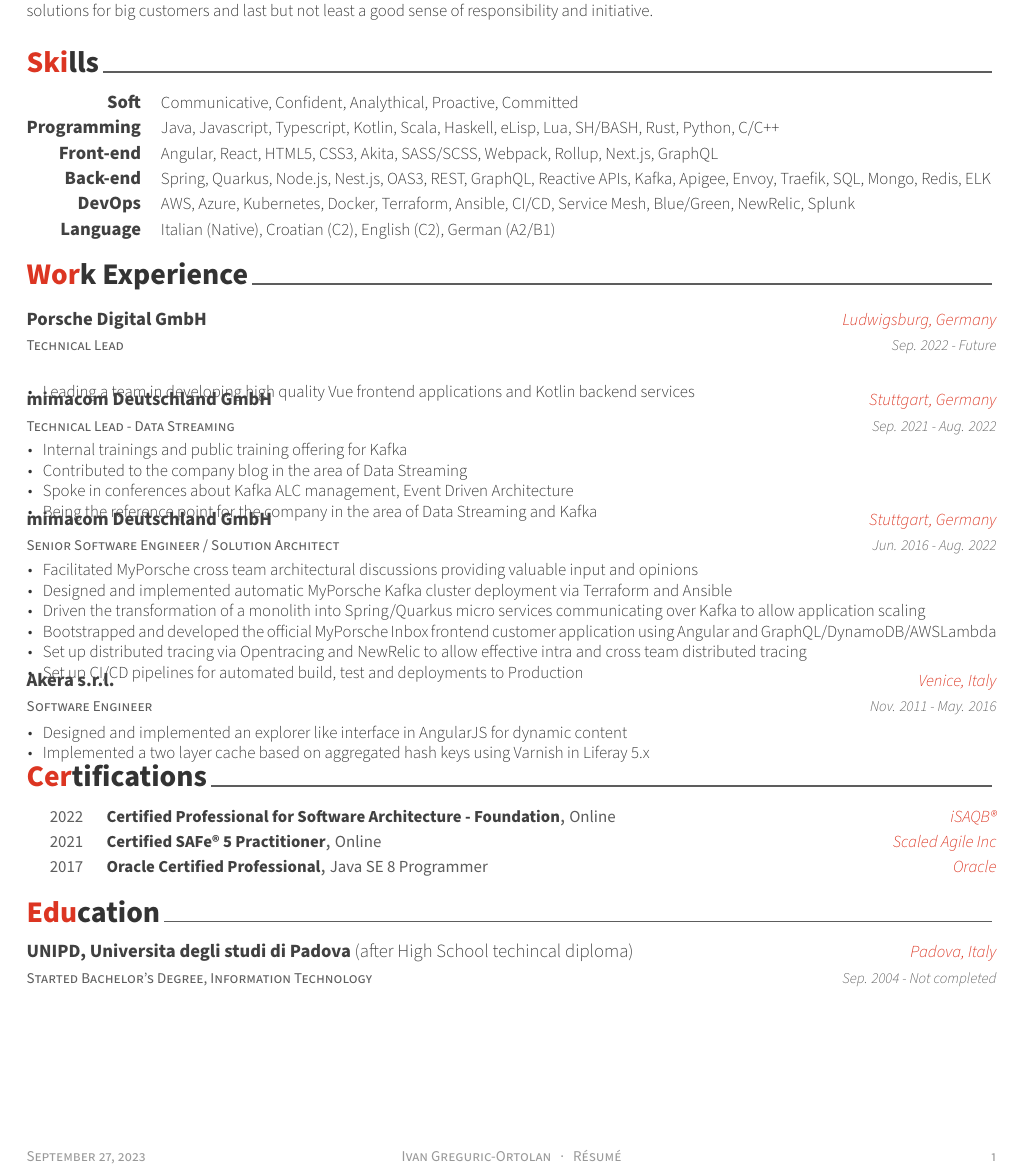
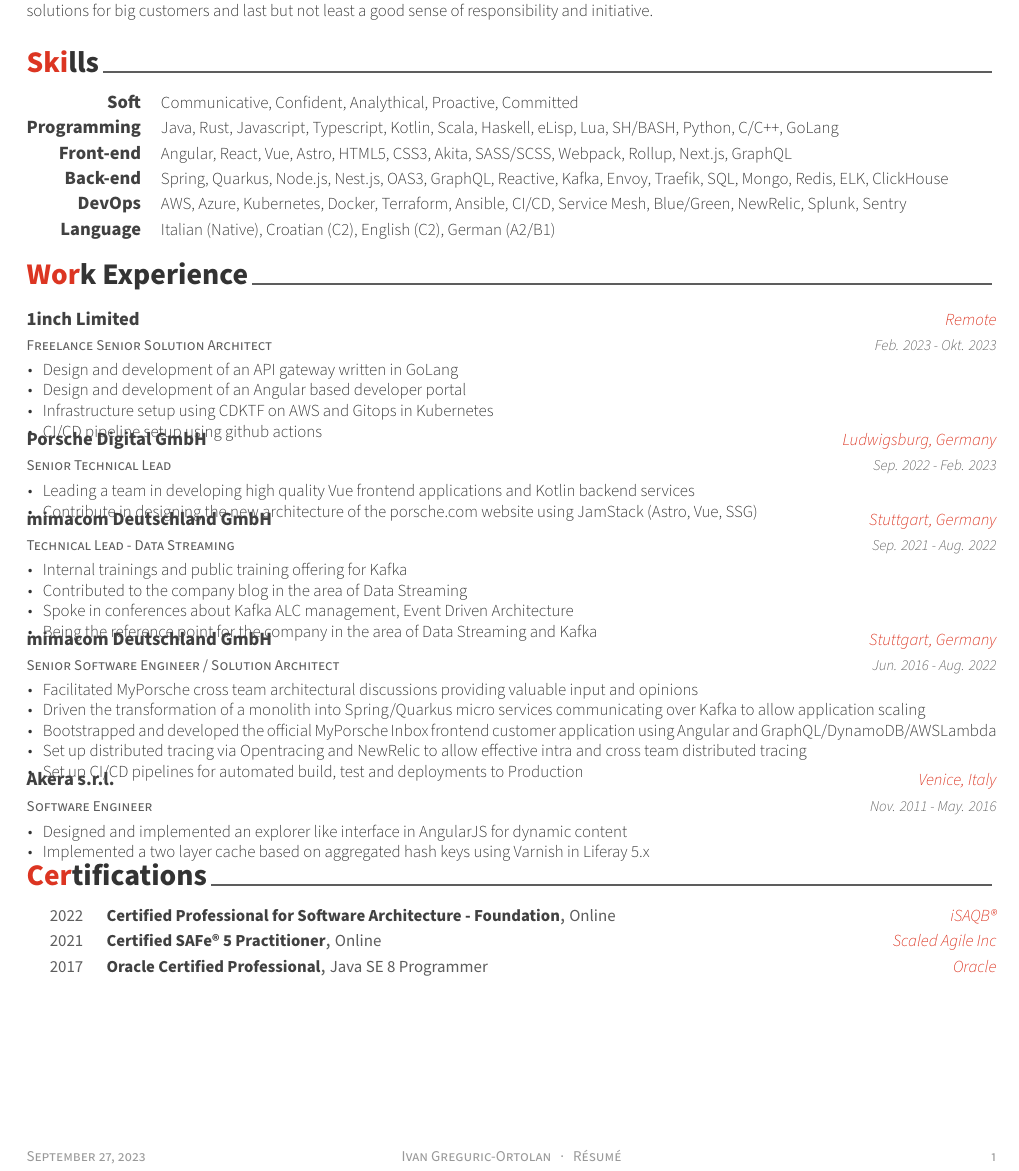
Before and after one commit to ntrp/cv, a LaTeX CV (cv.tex, which reads sections/experience.tex, sections/skills.tex): part of the page, cut so that both start at the same text. Compiled offline with XeLaTeX.

Commit message:
Update positions and skills

```diff
--- a/cv.tex
+++ b/cv.tex
@@ -100,8 +100,6 @@
 \vspace{-2mm}
 \input{sections/certifications.tex}
 \vspace{-2mm}
-\input{sections/education.tex}
-\vspace{-2mm}
 
 %-------------------------------------------------------------------------------
 \end{document}
--- a/sections/experience.tex
+++ b/sections/experience.tex
@@ -10,13 +10,29 @@
 
 %---------------------------------------------------------
   \cventry
-    {Technical Lead} % Job title
+    {Freelance Senior Solution Architect} % Job title
+    {1inch Limited} % Organization
+    {Remote} % Location
+    {Feb. 2023 - Okt. 2023} % Date(s)
+    {
+      \begin{cvitems} % Description(s) of tasks/responsibilities
+        \item {Design and development of an API gateway written in GoLang}
+        \item {Design and development of an Angular based developer portal}
+        \item {Infrastructure setup using CDKTF on AWS and Gitops in Kubernetes}
+        \item {CI/CD pipeline setup using github actions}
+      \end{cvitems}
+    }
+
+%---------------------------------------------------------
+  \cventry
+    {Senior Technical Lead} % Job title
     {Porsche Digital GmbH} % Organization
     {Ludwigsburg, Germany} % Location
-    {Sep. 2022 - Future} % Date(s)
+    {Sep. 2022 - Feb. 2023} % Date(s)
     {
       \begin{cvitems} % Description(s) of tasks/responsibilities
         \item {Leading a team in developing high quality Vue frontend applications and Kotlin backend services}
+        \item {Contribute in designing the new architecture of the porsche.com website using JamStack (Astro, Vue, SSG)}
       \end{cvitems}
     }
 
@@ -44,7 +60,6 @@
     {
       \begin{cvitems} % Description(s) of tasks/responsibilities
         \item {Facilitated MyPorsche cross team architectural discussions providing valuable input and opinions}
-        \item {Designed and implemented automatic MyPorsche Kafka cluster deployment via Terraform and Ansible}
         \item {Driven the transformation of a monolith into Spring/Quarkus micro services communicating over Kafka to allow application scaling}
         \item {Bootstrapped and developed the official MyPorsche Inbox frontend customer application using Angular and GraphQL/DynamoDB/AWSLambda}
         \item {Set up distributed tracing via Opentracing and NewRelic to allow effective intra and cross team distributed tracing}
--- a/sections/skills.tex
+++ b/sections/skills.tex
@@ -16,22 +16,22 @@
 %---------------------------------------------------------
   \cvskill
     {Programming} % Category
-    {Java, Javascript, Typescript, Kotlin, Scala, Haskell, eLisp, Lua, SH/BASH, Rust, Python, C/C++} % Skills
+    {Java, Rust, Javascript, Typescript, Kotlin, Scala, Haskell, eLisp, Lua, SH/BASH,  Python, C/C++, GoLang} % Skills
 
 %---------------------------------------------------------
   \cvskill
     {Front-end} % Category
-    {Angular, React, HTML5, CSS3, Akita, SASS/SCSS, Webpack, Rollup, Next.js, GraphQL} % Skills
+    {Angular, React, Vue, Astro, HTML5, CSS3, Akita, SASS/SCSS, Webpack, Rollup, Next.js, GraphQL} % Skills
 
 %---------------------------------------------------------
   \cvskill
     {Back-end} % Category
-    {Spring, Quarkus, Node.js, Nest.js, OAS3, REST, GraphQL, Reactive APIs, Kafka, Apigee, Envoy, Traefik, SQL, Mongo, Redis, ELK} % Skills
+    {Spring, Quarkus, Node.js, Nest.js, OAS3, GraphQL, Reactive, Kafka, Envoy, Traefik, SQL, Mongo, Redis, ELK, ClickHouse} % Skills
 
 %---------------------------------------------------------
   \cvskill
     {DevOps} % Category
-    {AWS, Azure, Kubernetes, Docker, Terraform, Ansible, CI/CD, Service Mesh, Blue/Green, NewRelic, Splunk} % Skills
+    {AWS, Azure, Kubernetes, Docker, Terraform, Ansible, CI/CD, Service Mesh, Blue/Green, NewRelic, Splunk, Sentry} % Skills
 
 %---------------------------------------------------------
   \cvskill
```
